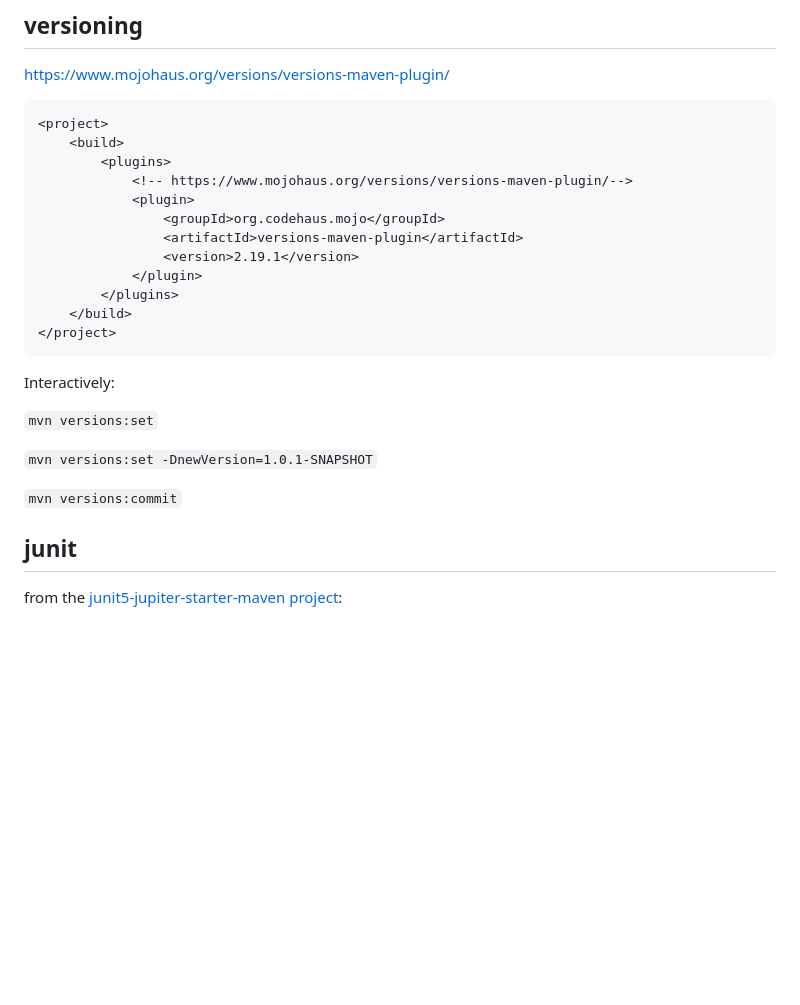
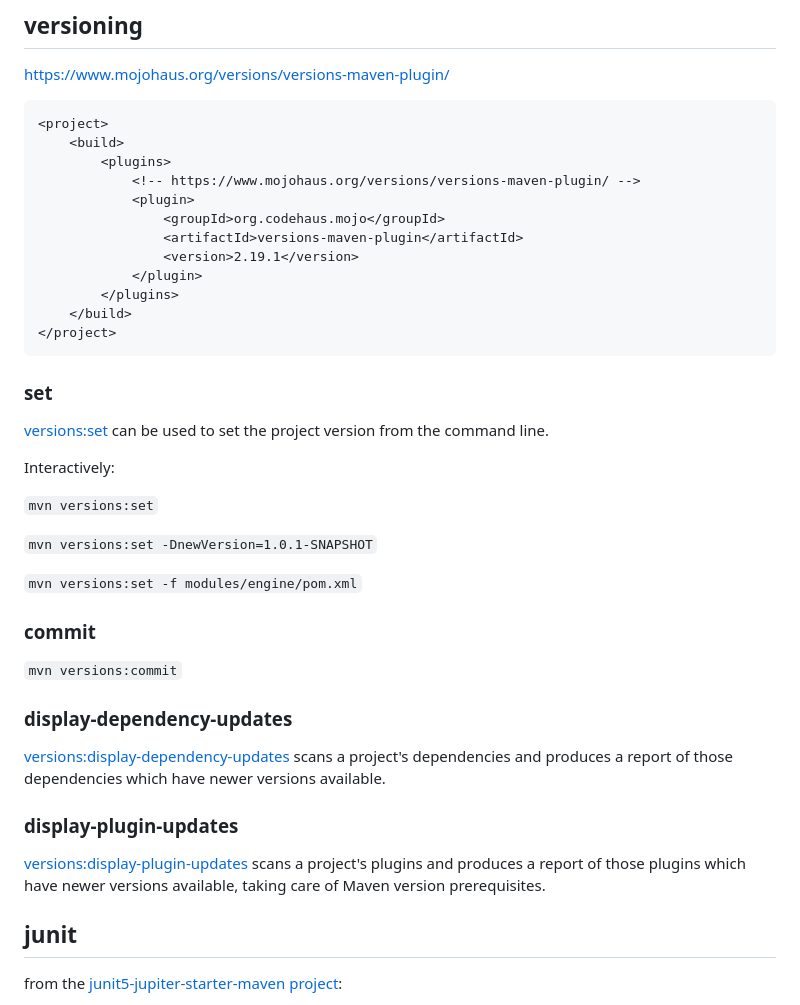
Before and after one commit to Josef-Friedrich/java-boilerplate, a Markdown page: README.md, the part around the change. Rendered like a GitHub page; blank space fills up the shorter version.

Commit message:
Improve versions docs

````diff
--- a/README.md
+++ b/README.md
@@ -328,7 +328,7 @@ https://www.mojohaus.org/versions/versions-maven-plugin/
 <project>
     <build>
         <plugins>
-            <!-- https://www.mojohaus.org/versions/versions-maven-plugin/-->
+            <!-- https://www.mojohaus.org/versions/versions-maven-plugin/ -->
             <plugin>
                 <groupId>org.codehaus.mojo</groupId>
                 <artifactId>versions-maven-plugin</artifactId>
@@ -339,13 +339,29 @@ https://www.mojohaus.org/versions/versions-maven-plugin/
 </project>
 ```
 
+### set
+
+[versions:set](https://www.mojohaus.org/versions/versions-maven-plugin/set-mojo.html) can be used to set the project version from the command line.
+
 Interactively:
 
 `mvn versions:set`
 
 `mvn versions:set -DnewVersion=1.0.1-SNAPSHOT`
 
+`mvn versions:set -f modules/engine/pom.xml`
+
+### commit
+
 `mvn versions:commit`
+
+### display-dependency-updates
+
+[versions:display-dependency-updates](https://www.mojohaus.org/versions/versions-maven-plugin/display-dependency-updates-mojo.html) scans a project's dependencies and produces a report of those dependencies which have newer versions available.
+
+### display-plugin-updates
+
+[versions:display-plugin-updates](https://www.mojohaus.org/versions/versions-maven-plugin/display-plugin-updates-mojo.html) scans a project's plugins and produces a report of those plugins which have newer versions available, taking care of Maven version prerequisites.
 
 ## junit
 
````
